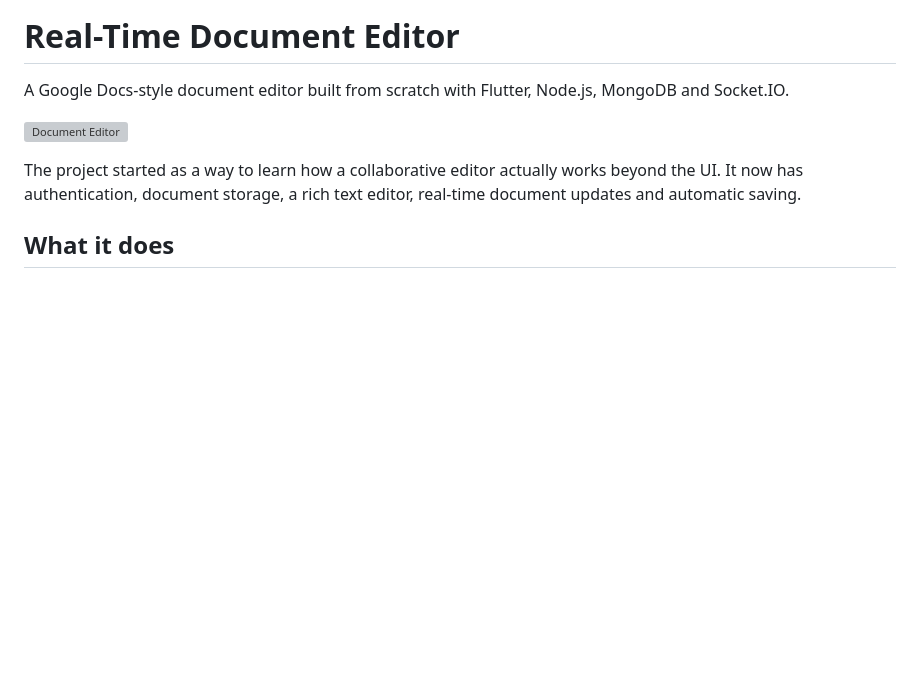
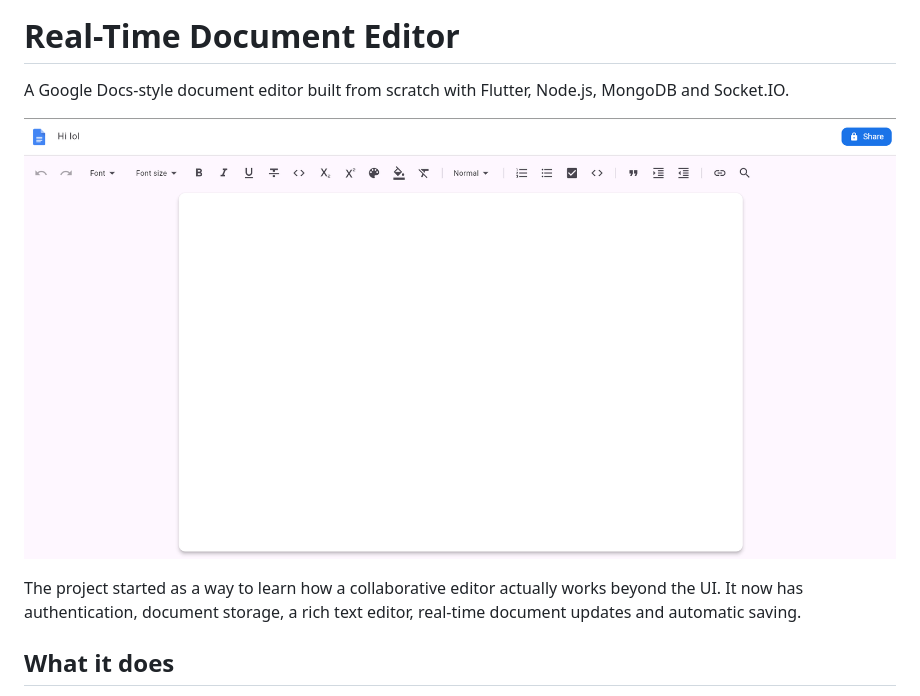
Before and after one commit to isamm-ali/Realtime-Document-Editor, a Markdown page: README.md, the part around the change. Drawn GitHub-style; pictures changed too: images/image1.png (added); blank space fills up the shorter version; grey boxes are pictures that could not be loaded.

```diff
--- a/README.md
+++ b/README.md
@@ -2,7 +2,7 @@
 
 A Google Docs-style document editor built from scratch with Flutter, Node.js, MongoDB and Socket.IO.
 
-![Document Editor](https://raw.githubusercontent.com/isamm-ali/Realtime-Document-Editor/main/images/editor.png)
+![Document Editor](https://raw.githubusercontent.com/isamm-ali/Realtime-Document-Editor/main/images/image1.png)
 
 The project started as a way to learn how a collaborative editor actually works beyond the UI. It now has authentication, document storage, a rich text editor, real-time document updates and automatic saving.
 
```
Also changed, not shown: frontend/flutter_01.png (added), 10 other files.
